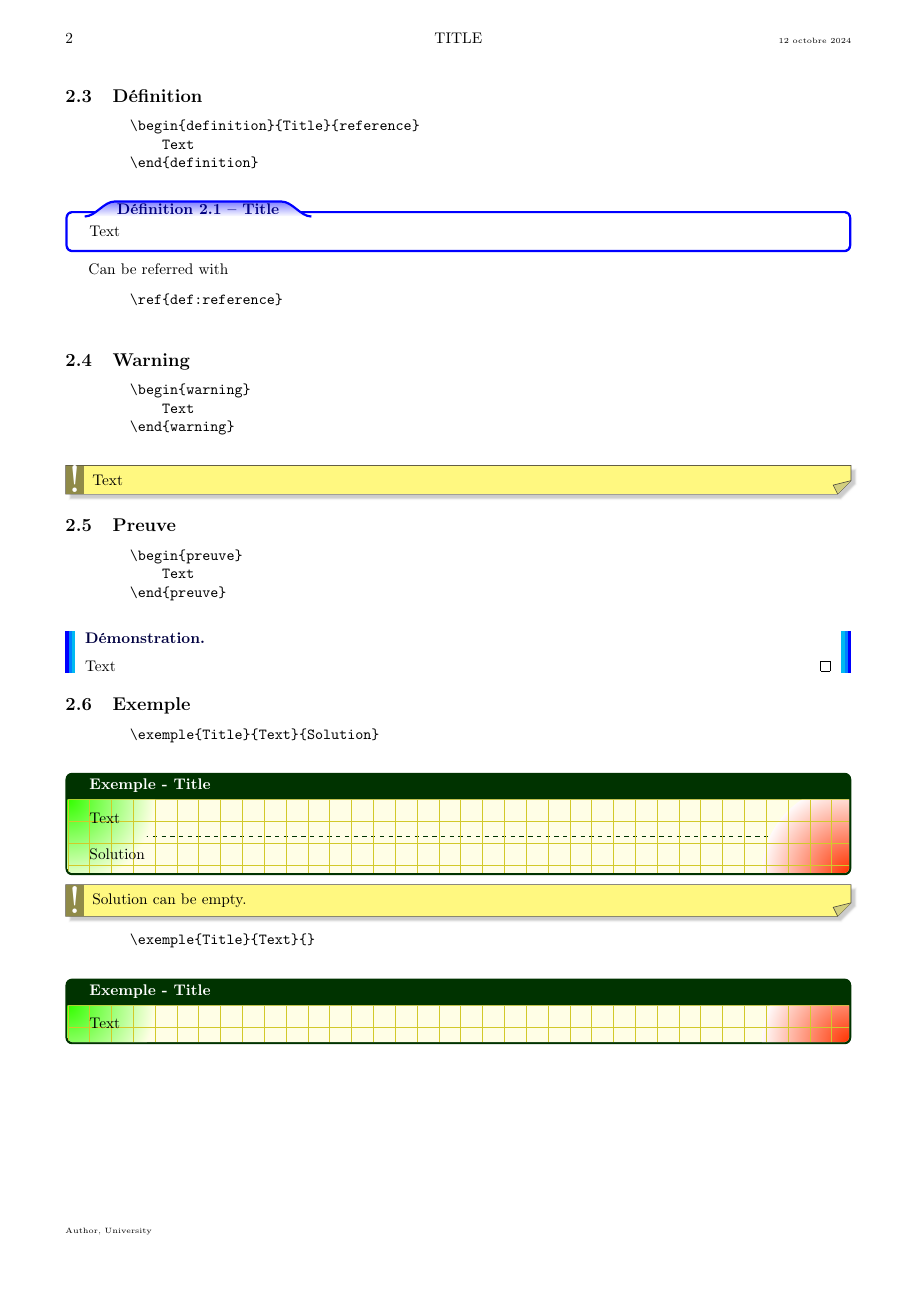
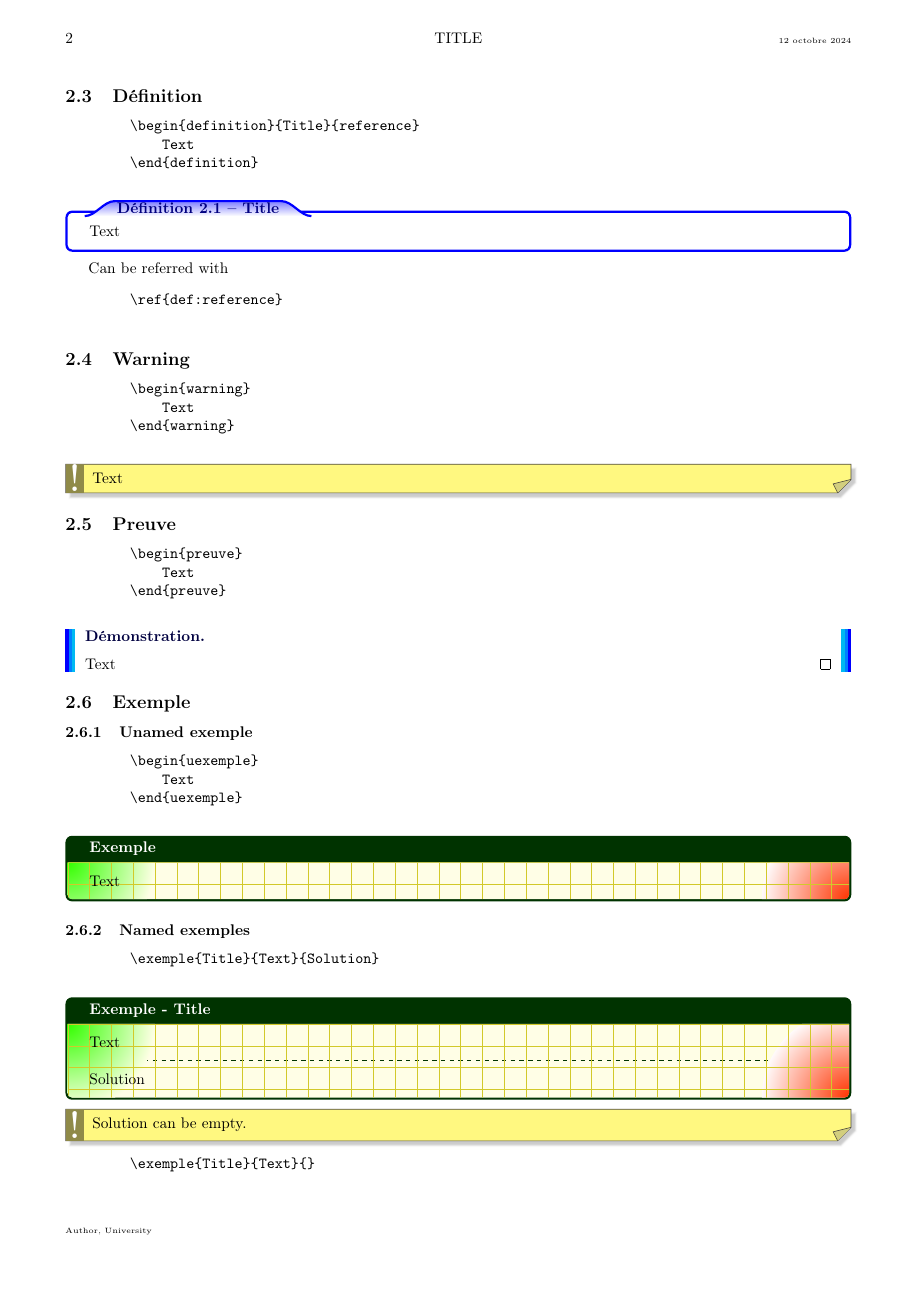
Before and after one commit to malolago/latex-template, a LaTeX problem sheet (Examples/example_article.tex, which reads Style.sty): page 2 of 3. Compiled offline with pdfLaTeX.

Commit message:
Fixes + adding unamed exemple

```diff
--- a/Examples/example_article.tex
+++ b/Examples/example_article.tex
@@ -117,6 +117,19 @@
 
     \subsection{Exemple}
 
+    \subsubsection{Unamed exemple}
+
+    \begin{verbatim}
+        \begin{uexemple}
+            Text
+        \end{uexemple}
+    \end{verbatim}
+
+    \begin{uexemple}
+        Text
+    \end{uexemple}
+
+    \subsubsection{Named exemples}
 
     \begin{verbatim}
         \exemple{Title}{Text}{Solution}
--- a/Style.sty
+++ b/Style.sty
@@ -8,6 +8,7 @@
 \RequirePackage[most]{tcolorbox}
 \RequirePackage{amsthm}
 \RequirePackage{titling}
+\RequirePackage{hanging}
 
 \RequirePackage{varwidth}
 \RequirePackage{xifthen}
@@ -74,6 +75,21 @@ sin +(\tcboxedtitleheight,\tcboxedtitleheight/2)
 cos +(\tcboxedtitleheight,-\tcboxedtitleheight/2)
 sin +(\tcboxedtitleheight,-\tcboxedtitleheight/2); }}{def}
 
+
+\newtcolorbox{uexemple}{
+    skin=enhanced,colframe=green!20!black,colback=yellow!10!white,coltitle=white,
+    fonttitle=\bfseries,
+    underlay={\begin{tcbclipinterior}
+    \shade[inner color=green!80!yellow,outer color=yellow!10!white]
+    (interior.north west) circle (2cm);
+    \shade[inner color=red!80!yellow,outer color=red!2!white]
+    (interior.south east) circle (2cm);
+    \draw[help lines,step=5mm,yellow!80!black,shift={(interior.north west)}]
+    (interior.south west) grid (interior.north east);
+    \end{tcbclipinterior}},
+    title=Exemple,
+    title style = {color=vert-garayt}
+}
 
 \newtcolorbox{warning}[1][]{enhanced,
   before skip balanced=2mm,after skip balanced=3mm,
```
Also changed, not shown: Examples/example_article.pdf.
